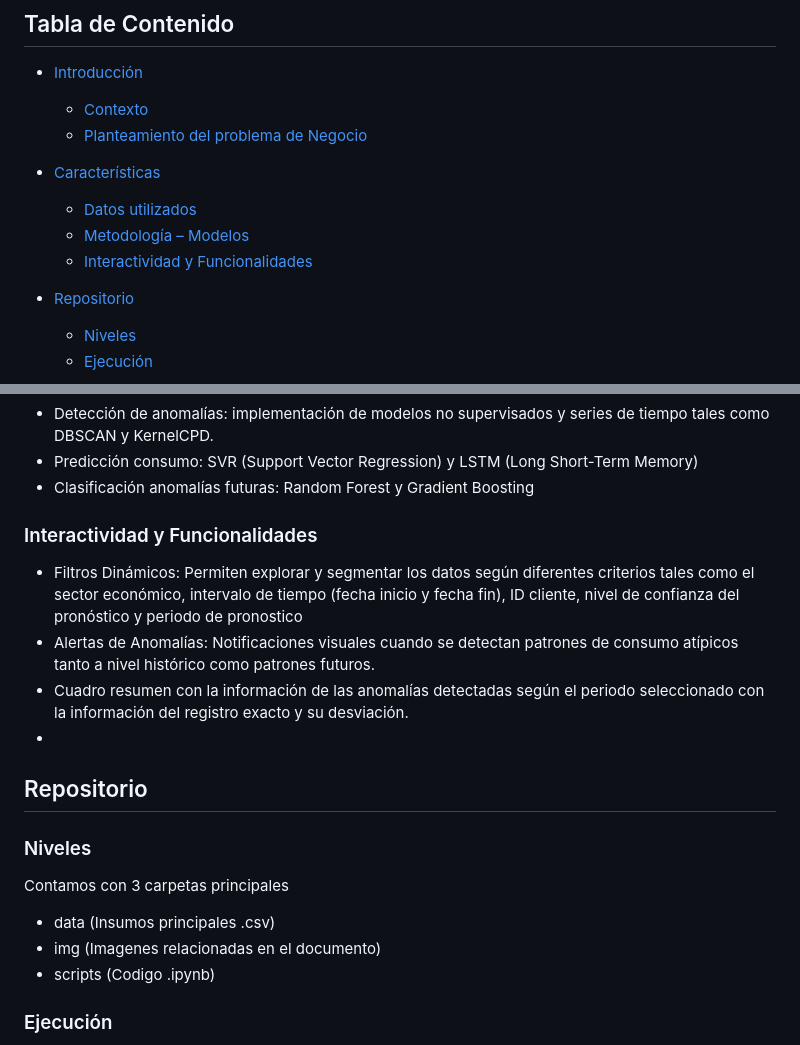
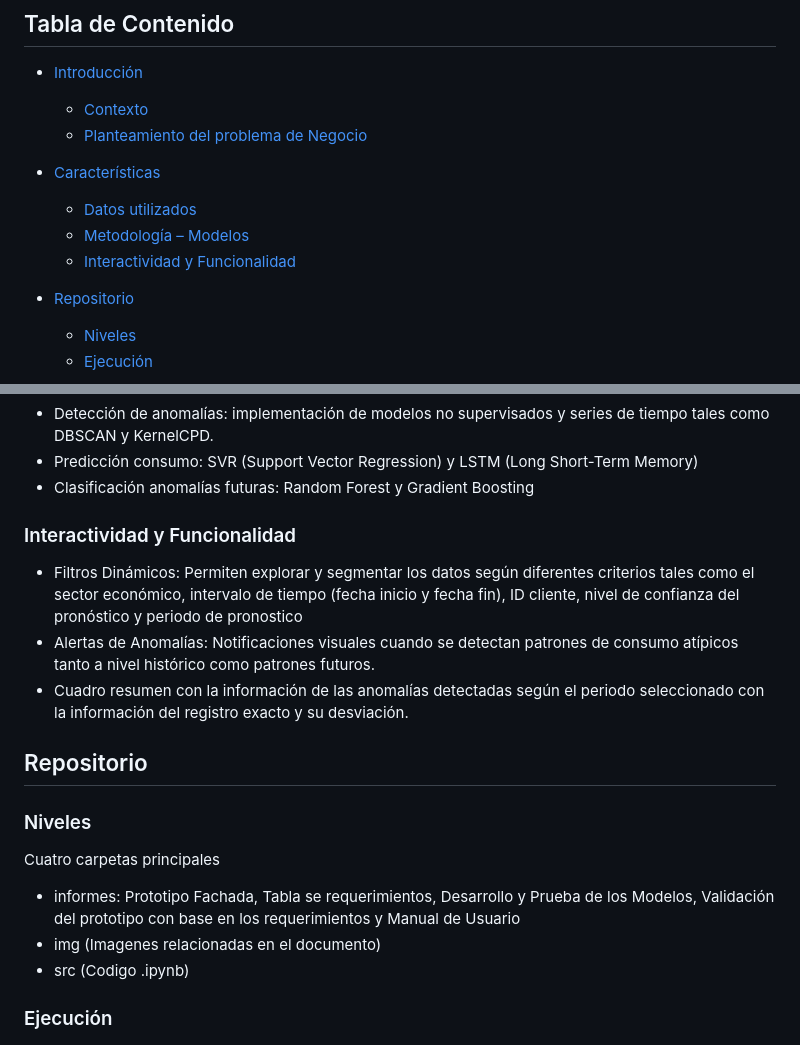
Before and after one commit to dianavillalba/Anomalias, a Markdown page: README.md, 2 parts joined by grey strips. GitHub-like rendering.

```diff
--- a/README.md
+++ b/README.md
@@ -10,7 +10,7 @@ MIAD Proyecto aplicado en analítica de datos
 - [Características](#características)
   - [Datos utilizados](#datos-utilizados)
   - [Metodología – Modelos](#metodología--modelos)
-  - [Interactividad y Funcionalidades](#interactividad-y-funcionalidades)
+  - [Interactividad y Funcionalidad](#interactividad-y-funcionalidad)
 
 - [Repositorio](#repositorio)
   - [Niveles](#niveles)
@@ -45,19 +45,18 @@ El tablero de control tiene como objetivo el análisis y detección de anomalía
 *	Predicción consumo: SVR (Support Vector Regression) y LSTM (Long Short-Term Memory)
 *	Clasificación anomalías futuras: Random Forest y Gradient Boosting
 
-### Interactividad y Funcionalidades
+### Interactividad y Funcionalidad
 *	Filtros Dinámicos: Permiten explorar y segmentar los datos según diferentes criterios tales como el sector económico, intervalo de tiempo (fecha inicio y fecha fin), ID cliente, nivel de confianza del pronóstico y periodo de pronostico
 *	Alertas de Anomalías: Notificaciones visuales cuando se detectan patrones de consumo atípicos tanto a nivel histórico como patrones futuros.
 *	Cuadro resumen con la información de las anomalías detectadas según el periodo seleccionado con la información del registro exacto y su desviación.
-*
 
 ## Repositorio
 
 ### Niveles
-Contamos con 3 carpetas principales
-- data (Insumos principales .csv)
+Cuatro carpetas principales
+- informes: Prototipo Fachada, Tabla se requerimientos, Desarrollo y Prueba de los Modelos, Validación del prototipo con base en los requerimientos y Manual de Usuario
 - img (Imagenes relacionadas en el documento)
-- scripts (Codigo .ipynb)
+- src (Codigo .ipynb)
 
 ### Ejecución
 Puedes ejecutar el codigo desde sitios como (Google Colab, Jupiter Notebook o VSC)
```
